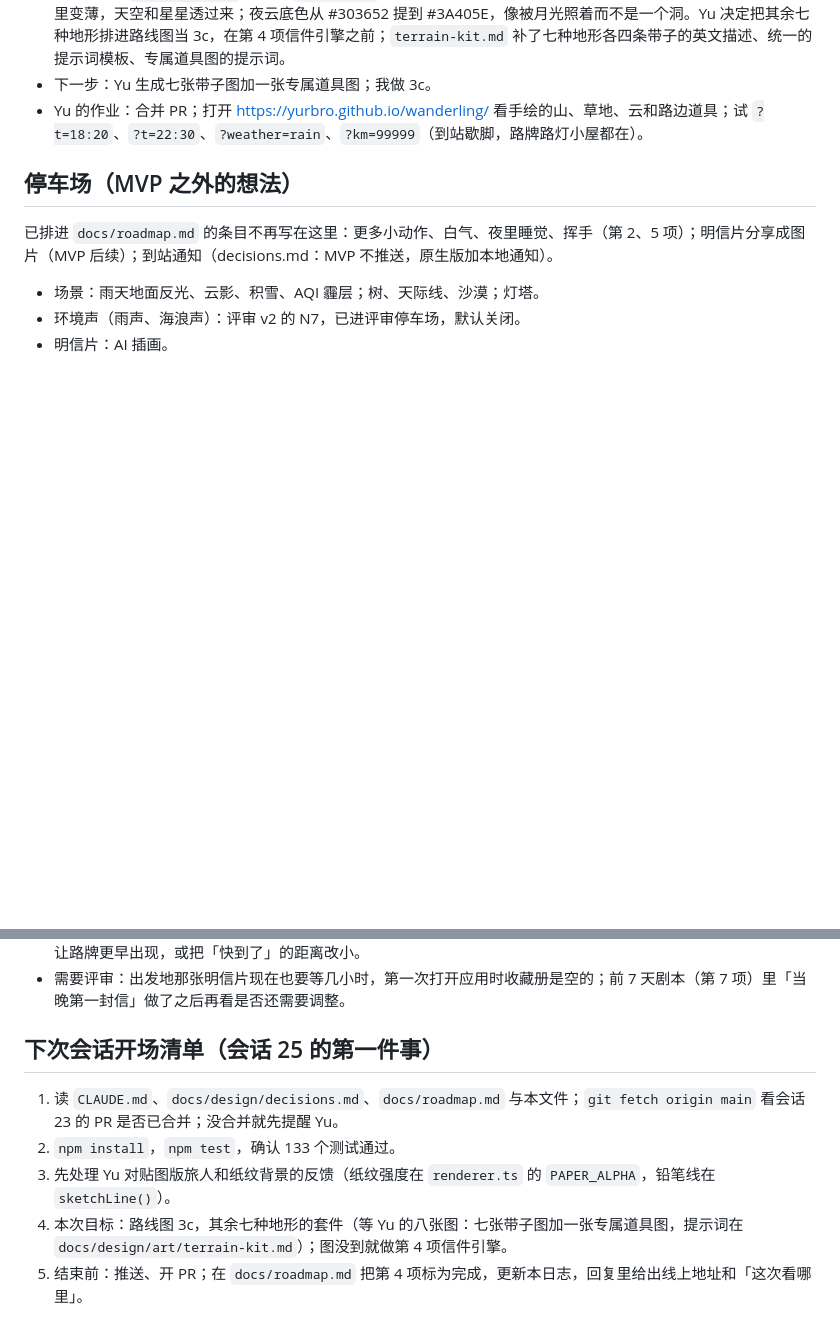
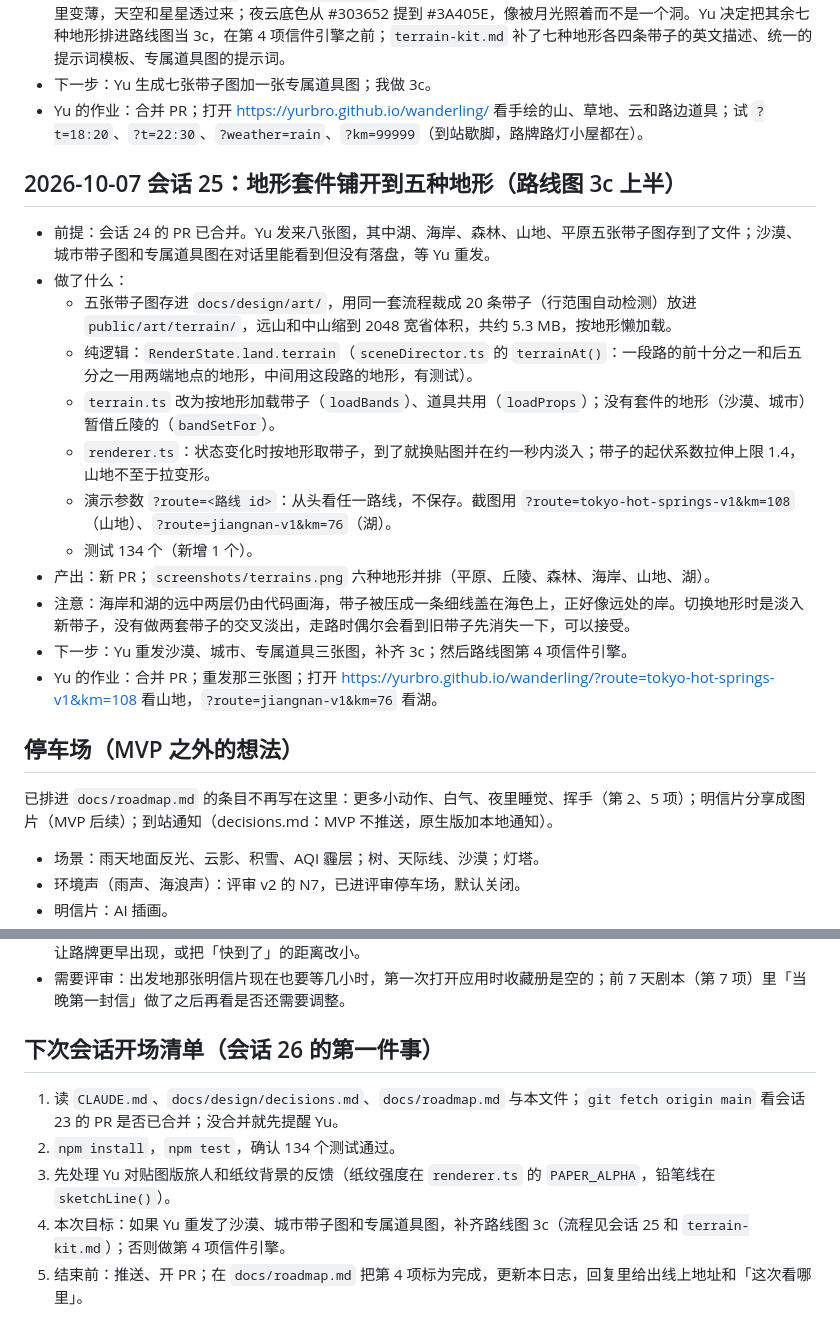
Before and after one commit to yurbro/wanderling, a Markdown page: docs/dev-log.md, 2 parts joined by grey strips. GitHub-like rendering; blank space fills up the shorter version.

Commit message:
Log session 25: five terrain kits in, desert, city and extra props pending
Co-Authored-By: Claude Fable 5.1 <noreply@anthropic.com>
Claude-Session: https://claude.ai/code/session_01UwyFREJqxmt3AuwMdGMRyE

```diff
--- a/docs/dev-log.md
+++ b/docs/dev-log.md
@@ -512,6 +512,21 @@
 - 下一步：Yu 生成七张带子图加一张专属道具图；我做 3c。
 - Yu 的作业：合并 PR；打开 https://yurbro.github.io/wanderling/ 看手绘的山、草地、云和路边道具；试 `?t=18:20`、`?t=22:30`、`?weather=rain`、`?km=99999`（到站歇脚，路牌路灯小屋都在）。
 
+## 2026-10-07 会话 25：地形套件铺开到五种地形（路线图 3c 上半）
+
+- 前提：会话 24 的 PR 已合并。Yu 发来八张图，其中湖、海岸、森林、山地、平原五张带子图存到了文件；沙漠、城市带子图和专属道具图在对话里能看到但没有落盘，等 Yu 重发。
+- 做了什么：
+  - 五张带子图存进 `docs/design/art/`，用同一套流程裁成 20 条带子（行范围自动检测）放进 `public/art/terrain/`，远山和中山缩到 2048 宽省体积，共约 5.3 MB，按地形懒加载。
+  - 纯逻辑：`RenderState.land.terrain`（`sceneDirector.ts` 的 `terrainAt()`：一段路的前十分之一和后五分之一用两端地点的地形，中间用这段路的地形，有测试）。
+  - `terrain.ts` 改为按地形加载带子（`loadBands`）、道具共用（`loadProps`）；没有套件的地形（沙漠、城市）暂借丘陵的（`bandSetFor`）。
+  - `renderer.ts`：状态变化时按地形取带子，到了就换贴图并在约一秒内淡入；带子的起伏系数拉伸上限 1.4，山地不至于拉变形。
+  - 演示参数 `?route=<路线 id>`：从头看任一路线，不保存。截图用 `?route=tokyo-hot-springs-v1&km=108`（山地）、`?route=jiangnan-v1&km=76`（湖）。
+  - 测试 134 个（新增 1 个）。
+- 产出：新 PR；`screenshots/terrains.png` 六种地形并排（平原、丘陵、森林、海岸、山地、湖）。
+- 注意：海岸和湖的远中两层仍由代码画海，带子被压成一条细线盖在海色上，正好像远处的岸。切换地形时是淡入新带子，没有做两套带子的交叉淡出，走路时偶尔会看到旧带子先消失一下，可以接受。
+- 下一步：Yu 重发沙漠、城市、专属道具三张图，补齐 3c；然后路线图第 4 项信件引擎。
+- Yu 的作业：合并 PR；重发那三张图；打开 https://yurbro.github.io/wanderling/?route=tokyo-hot-springs-v1&km=108 看山地，`?route=jiangnan-v1&km=76` 看湖。
+
 ## 停车场（MVP 之外的想法）
 
 已排进 `docs/roadmap.md` 的条目不再写在这里：更多小动作、白气、夜里睡觉、挥手（第 2、5 项）；明信片分享成图片（MVP 后续）；到站通知（decisions.md：MVP 不推送，原生版加本地通知）。
@@ -529,10 +544,10 @@
 - 需要评审：节奏变慢后，路边的路牌只在到站前最后十几秒出现，HUD「快到了」却提前约一小时就显示；要不要让路牌更早出现，或把「快到了」的距离改小。
 - 需要评审：出发地那张明信片现在也要等几小时，第一次打开应用时收藏册是空的；前 7 天剧本（第 7 项）里「当晚第一封信」做了之后再看是否还需要调整。
 
-## 下次会话开场清单（会话 25 的第一件事）
+## 下次会话开场清单（会话 26 的第一件事）
 
 1. 读 `CLAUDE.md`、`docs/design/decisions.md`、`docs/roadmap.md` 与本文件；`git fetch origin main` 看会话 23 的 PR 是否已合并；没合并就先提醒 Yu。
-2. `npm install`，`npm test`，确认 133 个测试通过。
+2. `npm install`，`npm test`，确认 134 个测试通过。
 3. 先处理 Yu 对贴图版旅人和纸纹背景的反馈（纸纹强度在 `renderer.ts` 的 `PAPER_ALPHA`，铅笔线在 `sketchLine()`）。
-4. 本次目标：路线图 3c，其余七种地形的套件（等 Yu 的八张图：七张带子图加一张专属道具图，提示词在 `docs/design/art/terrain-kit.md`）；图没到就做第 4 项信件引擎。
+4. 本次目标：如果 Yu 重发了沙漠、城市带子图和专属道具图，补齐路线图 3c（流程见会话 25 和 `terrain-kit.md`）；否则做第 4 项信件引擎。
 5. 结束前：推送、开 PR；在 `docs/roadmap.md` 把第 4 项标为完成，更新本日志，回复里给出线上地址和「这次看哪里」。
```
Also changed, not shown: docs/roadmap.md (+3 -2 lines).
